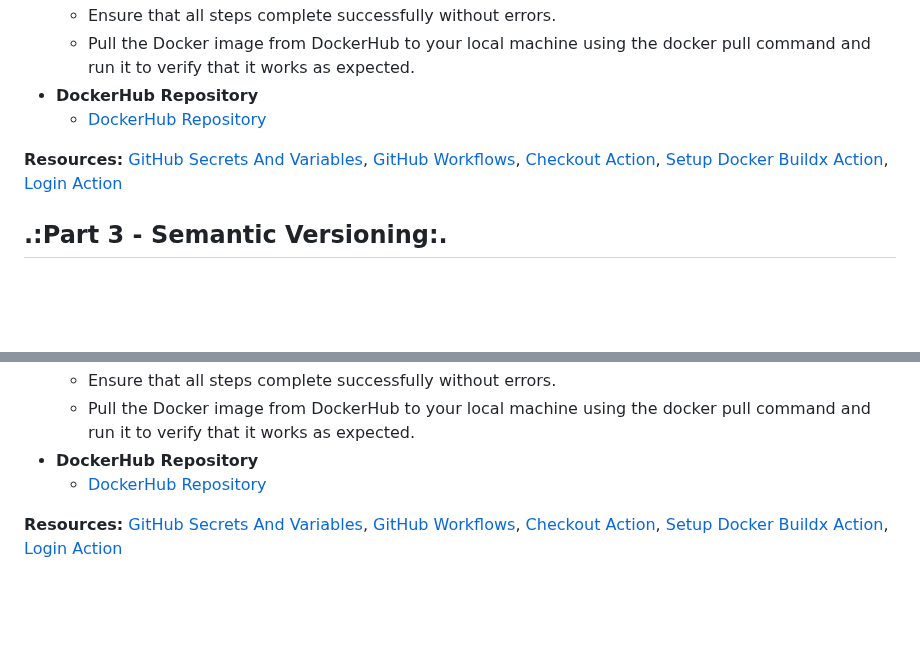
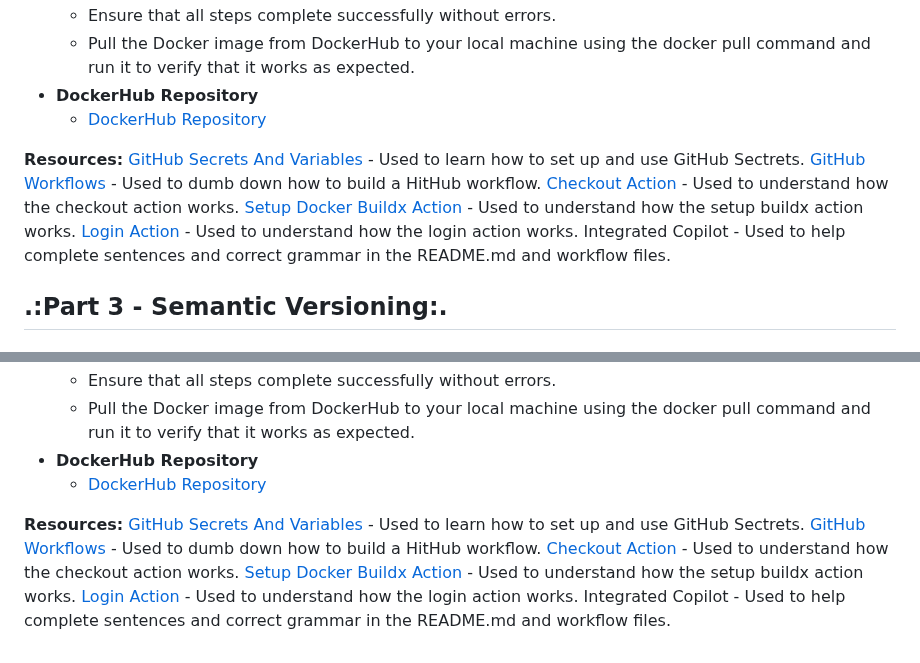
Before and after one commit to WSU-kduncan/cicdf25-T-re-v, a Markdown page: Project4/README-CI.md, 2 parts joined by grey strips. Drawn GitHub-style; blank space fills up the shorter version.

Commit message:
Fixed Cited Explanations

```diff
--- a/Project4/README-CI.md
+++ b/Project4/README-CI.md
@@ -114,8 +114,19 @@
 - **DockerHub Repository**
     - [DockerHub Repository](https://hub.docker.com/repository/docker/spootymcspoot/project3/general)
 
-**Resources:** [GitHub Secrets And Variables](https://docs.github.com/en/actions/how-tos/write-workflows/choose-what-workflows-do/use-secrets), [GitHub Workflows](https://www.geeksforgeeks.org/git/github-workflows/), [Checkout Action](https://github.com/marketplace/actions/checkout), [Setup Docker Buildx Action](https://github.com/docker/setup-buildx-action/releases), [Login Action](https://github.com/docker/login-action/pkgs/container/login-action)
-
+**Resources:**
+[GitHub Secrets And Variables](https://docs.github.com/en/actions/how-tos/write-workflows/choose-what-workflows-do/use-secrets)
+    - Used to learn how to set up and use GitHub Sectrets.
+[GitHub Workflows](https://www.geeksforgeeks.org/git/github-workflows/)
+    - Used to dumb down how to build a HitHub workflow.
+[Checkout Action](https://github.com/marketplace/actions/checkout)
+    - Used to understand how the checkout action works.
+[Setup Docker Buildx Action](https://github.com/docker/setup-buildx-action/releases)
+    - Used to understand how the setup buildx action works.
+[Login Action](https://github.com/docker/login-action/pkgs/container/login-action)
+    - Used to understand how the login action works.
+Integrated Copilot
+    - Used to help complete sentences and correct grammar in the README.md and workflow files.
 ## **.:Part 3 - Semantic Versioning:.**
 
 ### **.: 1 :.**
@@ -152,4 +163,16 @@
 - **DockerHub Repository**
     - [DockerHub Repository](https://hub.docker.com/repository/docker/spootymcspoot/project3/general)
 
-**Resources:** [GitHub Secrets And Variables](https://docs.github.com/en/actions/how-tos/write-workflows/choose-what-workflows-do/use-secrets), [GitHub Workflows](https://www.geeksforgeeks.org/git/github-workflows/), [Checkout Action](https://github.com/marketplace/actions/checkout), [Setup Docker Buildx Action](https://github.com/docker/setup-buildx-action/releases), [Login Action](https://github.com/docker/login-action/pkgs/container/login-action)
+**Resources:**
+[GitHub Secrets And Variables](https://docs.github.com/en/actions/how-tos/write-workflows/choose-what-workflows-do/use-secrets)
+    - Used to learn how to set up and use GitHub Sectrets.
+[GitHub Workflows](https://www.geeksforgeeks.org/git/github-workflows/)
+    - Used to dumb down how to build a HitHub workflow.
+[Checkout Action](https://github.com/marketplace/actions/checkout)
+    - Used to understand how the checkout action works.
+[Setup Docker Buildx Action](https://github.com/docker/setup-buildx-action/releases)
+    - Used to understand how the setup buildx action works.
+[Login Action](https://github.com/docker/login-action/pkgs/container/login-action)
+    - Used to understand how the login action works.
+Integrated Copilot
+    - Used to help complete sentences and correct grammar in the README.md and workflow files.
```
